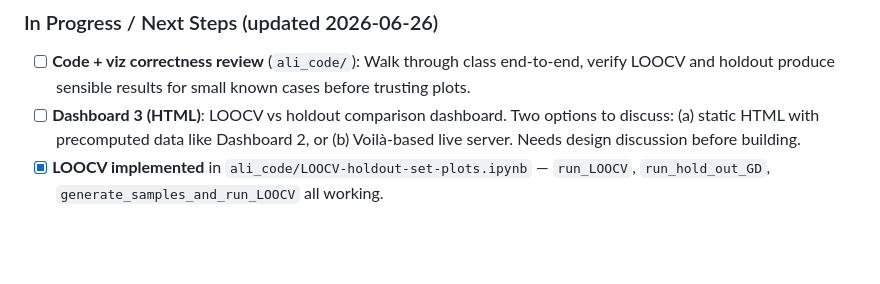
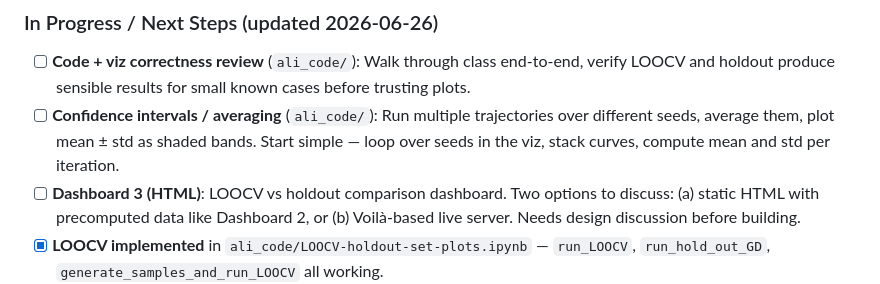
Before and after one commit to AliMorty/early_stopping, a Markdown page: project_state/PROJECT_STATE.md, the part around the change. GitHub-like rendering; blank space fills up the shorter version.

```diff
--- a/project_state/PROJECT_STATE.md
+++ b/project_state/PROJECT_STATE.md
@@ -88,6 +88,7 @@ GitHub Pages: `https://alimorty.github.io/early_stopping/`
 
 ### In Progress / Next Steps (updated 2026-06-26)
 - [ ] **Code + viz correctness review** (`ali_code/`): Walk through class end-to-end, verify LOOCV and holdout produce sensible results for small known cases before trusting plots.
+- [ ] **Confidence intervals / averaging** (`ali_code/`): Run multiple trajectories over different seeds, average them, plot mean ± std as shaded bands. Start simple — loop over seeds in the viz, stack curves, compute mean and std per iteration.
 - [ ] **Dashboard 3 (HTML)**: LOOCV vs holdout comparison dashboard. Two options to discuss: (a) static HTML with precomputed data like Dashboard 2, or (b) Voilà-based live server. Needs design discussion before building.
 - [x] **LOOCV implemented** in `ali_code/LOOCV-holdout-set-plots.ipynb` — `run_LOOCV`, `run_hold_out_GD`, `generate_samples_and_run_LOOCV` all working.
 - [x] **Interactive Jupyter viz** (`ali_code/sonnet_visualization.ipynb`) — two buttons (Holdout/LOOCV), 5 traces, scale toggles, test error checkboxes.
```
Also changed, not shown: session_summaries/2026-06-26.md (+3 -1 lines).
